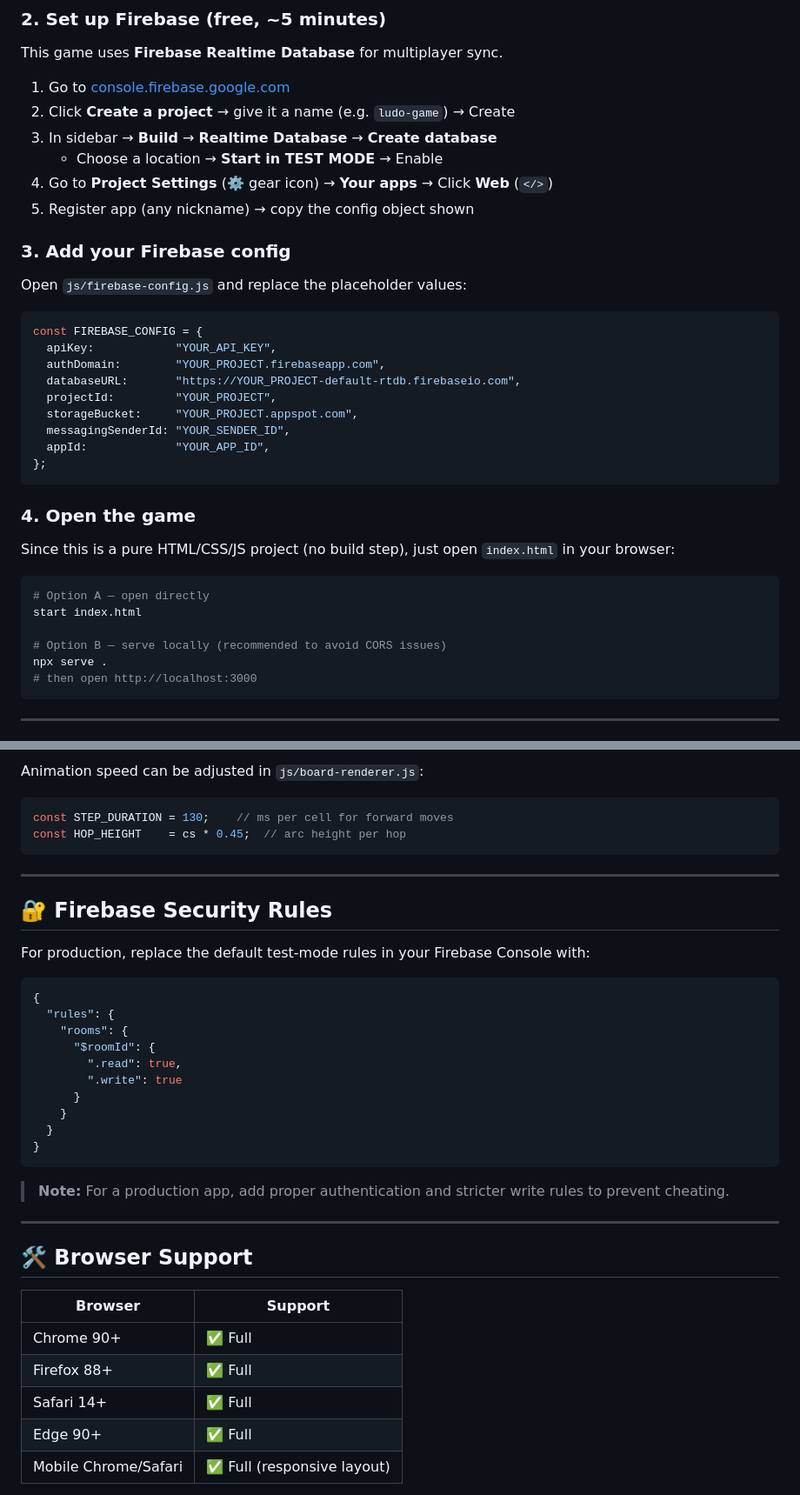
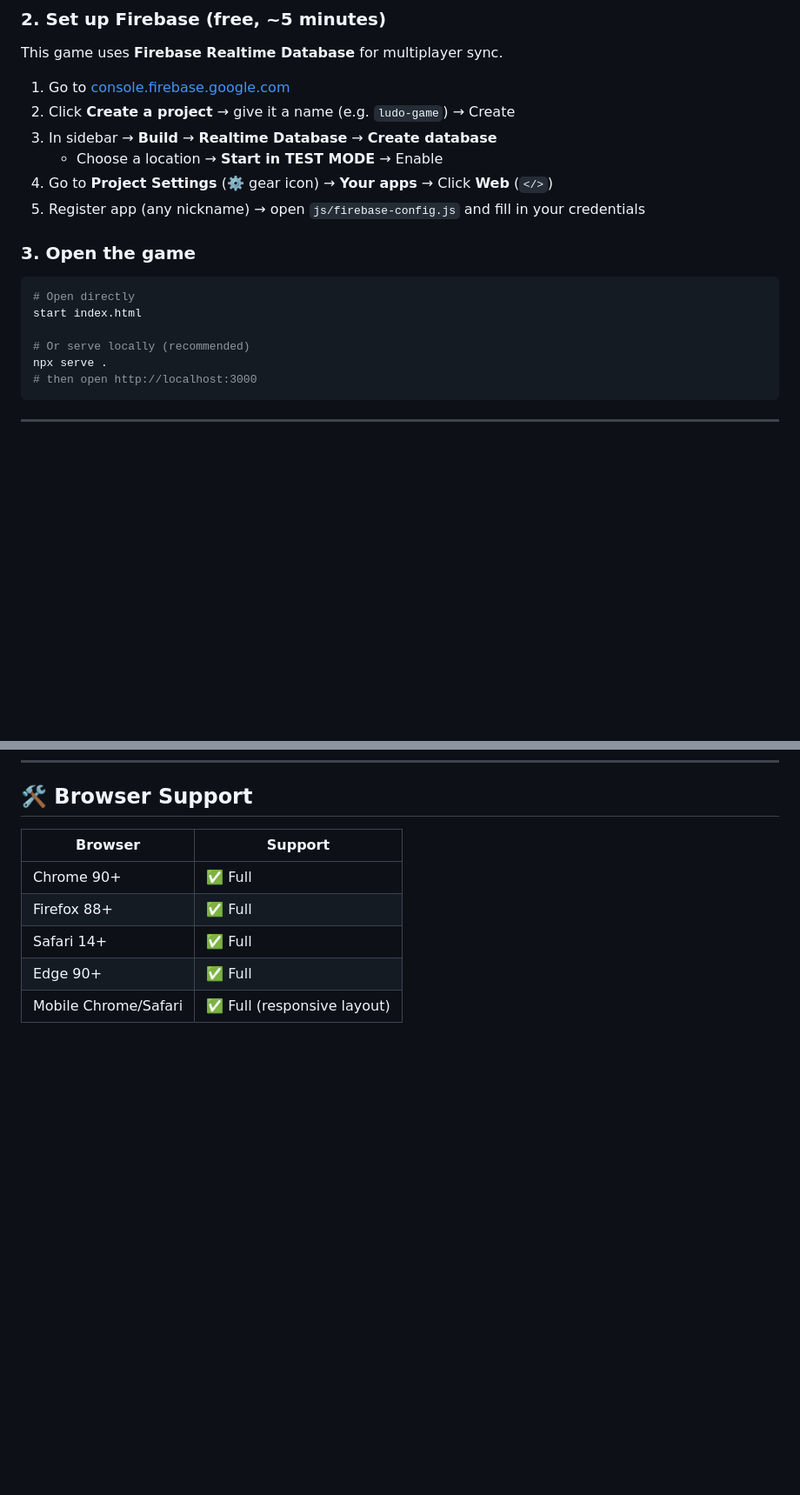
Before and after one commit to sh4dabexe/LudoOnline, a Markdown page: README.md, 2 parts joined by grey strips. Shown at 87% size. Drawn GitHub-style; blank space fills up the shorter version.

````diff
--- a/README.md
+++ b/README.md
@@ -44,33 +44,15 @@ This game uses **Firebase Realtime Database** for multiplayer sync.
 3. In sidebar → **Build** → **Realtime Database** → **Create database**
    - Choose a location → **Start in TEST MODE** → Enable
 4. Go to **Project Settings** (⚙️ gear icon) → **Your apps** → Click **Web** (`</>`)
-5. Register app (any nickname) → copy the config object shown
+5. Register app (any nickname) → open `js/firebase-config.js` and fill in your credentials
 
-### 3. Add your Firebase config
-
-Open `js/firebase-config.js` and replace the placeholder values:
-
-```js
-const FIREBASE_CONFIG = {
-  apiKey:            "YOUR_API_KEY",
-  authDomain:        "YOUR_PROJECT.firebaseapp.com",
-  databaseURL:       "https://YOUR_PROJECT-default-rtdb.firebaseio.com",
-  projectId:         "YOUR_PROJECT",
-  storageBucket:     "YOUR_PROJECT.appspot.com",
-  messagingSenderId: "YOUR_SENDER_ID",
-  appId:             "YOUR_APP_ID",
-};
-```
-
-### 4. Open the game
-
-Since this is a pure HTML/CSS/JS project (no build step), just open `index.html` in your browser:
+### 3. Open the game
 
 ```bash
-# Option A — open directly
+# Open directly
 start index.html
 
-# Option B — serve locally (recommended to avoid CORS issues)
+# Or serve locally (recommended)
 npx serve .
 # then open http://localhost:3000
 ```
@@ -174,33 +89,3 @@ All game constants can be found in `js/constants.js`:
-Animation speed can be adjusted in `js/board-renderer.js`:
-
-```js
-const STEP_DURATION = 130;    // ms per cell for forward moves
-const HOP_HEIGHT    = cs * 0.45;  // arc height per hop
-```
-
----
-
-## 🔐 Firebase Security Rules
-
-For production, replace the default test-mode rules in your Firebase Console with:
-
-```json
-{
-  "rules": {
-    "rooms": {
-      "$roomId": {
-        ".read": true,
-        ".write": true
-      }
-    }
-  }
-}
-```
-
-> **Note:** For a production app, add proper authentication and stricter write rules to prevent cheating.
-
----
-
 ## 🛠️ Browser Support
 
 | Browser | Support |
````
Also changed, not shown: other parts of README.md (+0 -67 lines).
